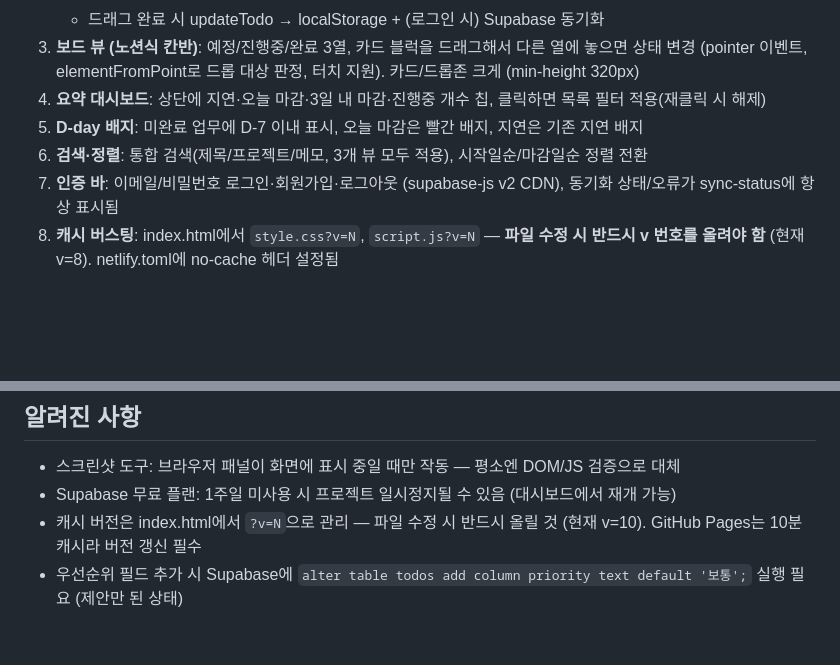
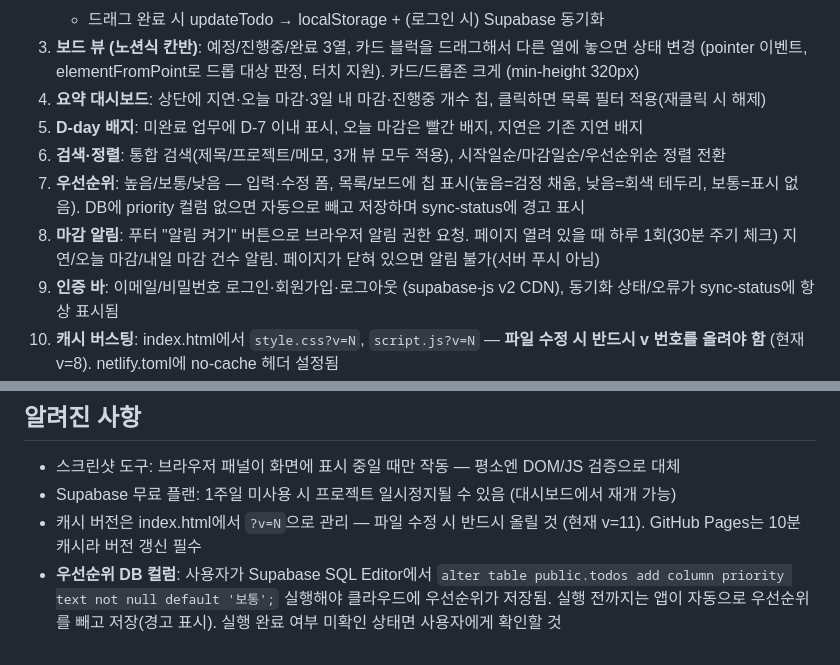
Before and after one commit to kangsky719-hub/todo-app, a Markdown page: CLAUDE.md, 2 parts joined by grey strips. Drawn GitHub-style; blank space fills up the shorter version.

Commit message:
Document priority field and notifications in CLAUDE.md

```diff
--- a/CLAUDE.md
+++ b/CLAUDE.md
@@ -33,7 +33,9 @@
 3. **보드 뷰 (노션식 칸반)**: 예정/진행중/완료 3열, 카드 블럭을 드래그해서 다른 열에 놓으면 상태 변경 (pointer 이벤트, elementFromPoint로 드롭 대상 판정, 터치 지원). 카드/드롭존 크게 (min-height 320px)
 4. **요약 대시보드**: 상단에 지연·오늘 마감·3일 내 마감·진행중 개수 칩, 클릭하면 목록 필터 적용(재클릭 시 해제)
 5. **D-day 배지**: 미완료 업무에 D-7 이내 표시, 오늘 마감은 빨간 배지, 지연은 기존 지연 배지
-6. **검색·정렬**: 통합 검색(제목/프로젝트/메모, 3개 뷰 모두 적용), 시작일순/마감일순 정렬 전환
+6. **검색·정렬**: 통합 검색(제목/프로젝트/메모, 3개 뷰 모두 적용), 시작일순/마감일순/우선순위순 정렬 전환
+7. **우선순위**: 높음/보통/낮음 — 입력·수정 폼, 목록/보드에 칩 표시(높음=검정 채움, 낮음=회색 테두리, 보통=표시 없음). DB에 priority 컬럼 없으면 자동으로 빼고 저장하며 sync-status에 경고 표시
+8. **마감 알림**: 푸터 "알림 켜기" 버튼으로 브라우저 알림 권한 요청. 페이지 열려 있을 때 하루 1회(30분 주기 체크) 지연/오늘 마감/내일 마감 건수 알림. 페이지가 닫혀 있으면 알림 불가(서버 푸시 아님)
 4. **인증 바**: 이메일/비밀번호 로그인·회원가입·로그아웃 (supabase-js v2 CDN), 동기화 상태/오류가 sync-status에 항상 표시됨
 5. **캐시 버스팅**: index.html에서 `style.css?v=N`, `script.js?v=N` — **파일 수정 시 반드시 v 번호를 올려야 함** (현재 v=8). netlify.toml에 no-cache 헤더 설정됨
 
@@ -77,5 +79,5 @@
 ## 알려진 사항
 - 스크린샷 도구: 브라우저 패널이 화면에 표시 중일 때만 작동 — 평소엔 DOM/JS 검증으로 대체
 - Supabase 무료 플랜: 1주일 미사용 시 프로젝트 일시정지될 수 있음 (대시보드에서 재개 가능)
-- 캐시 버전은 index.html에서 `?v=N`으로 관리 — 파일 수정 시 반드시 올릴 것 (현재 v=10). GitHub Pages는 10분 캐시라 버전 갱신 필수
-- 우선순위 필드 추가 시 Supabase에 `alter table todos add column priority text default '보통';` 실행 필요 (제안만 된 상태)
+- 캐시 버전은 index.html에서 `?v=N`으로 관리 — 파일 수정 시 반드시 올릴 것 (현재 v=11). GitHub Pages는 10분 캐시라 버전 갱신 필수
+- **우선순위 DB 컬럼**: 사용자가 Supabase SQL Editor에서 `alter table public.todos add column priority text not null default '보통';` 실행해야 클라우드에 우선순위가 저장됨. 실행 전까지는 앱이 자동으로 우선순위를 빼고 저장(경고 표시). 실행 완료 여부 미확인 상태면 사용자에게 확인할 것
```
